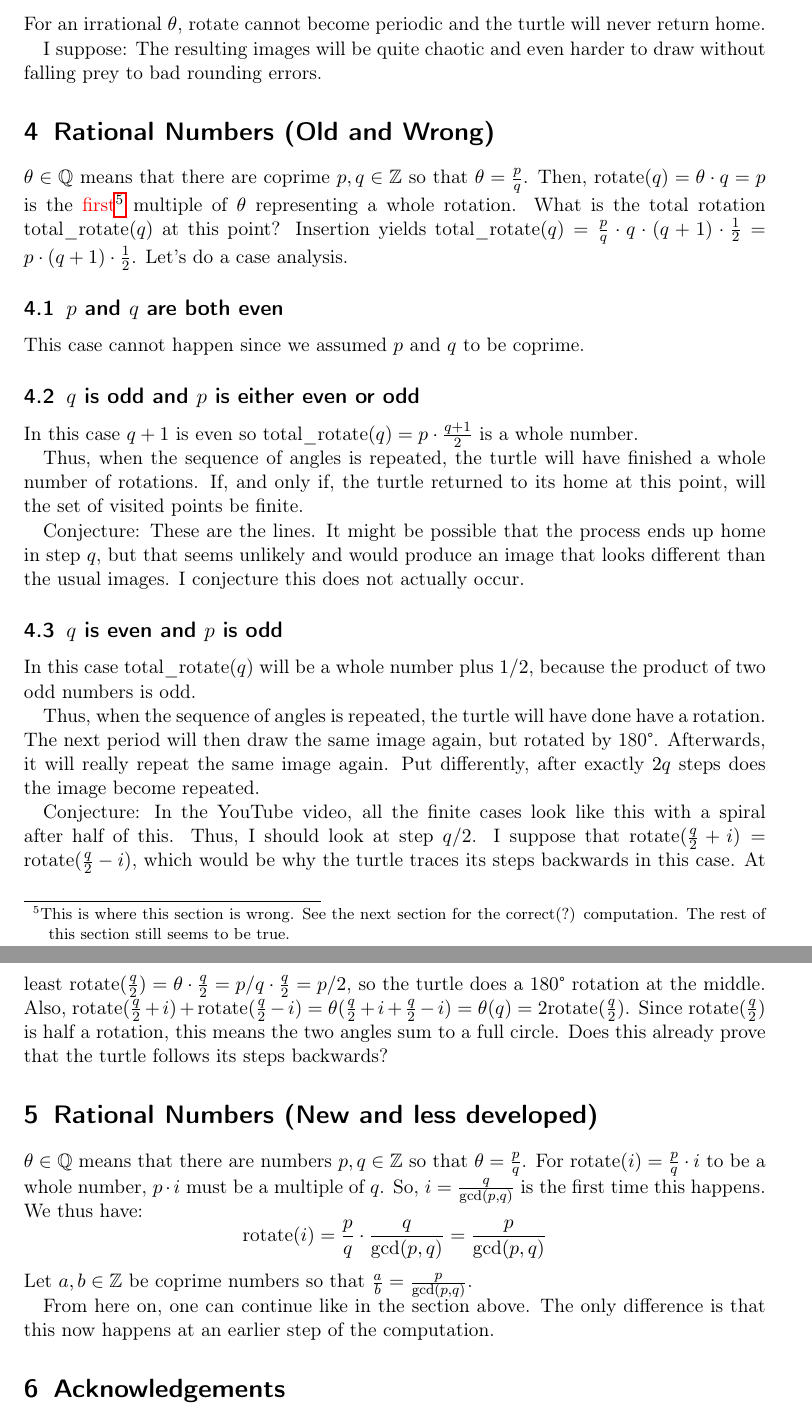
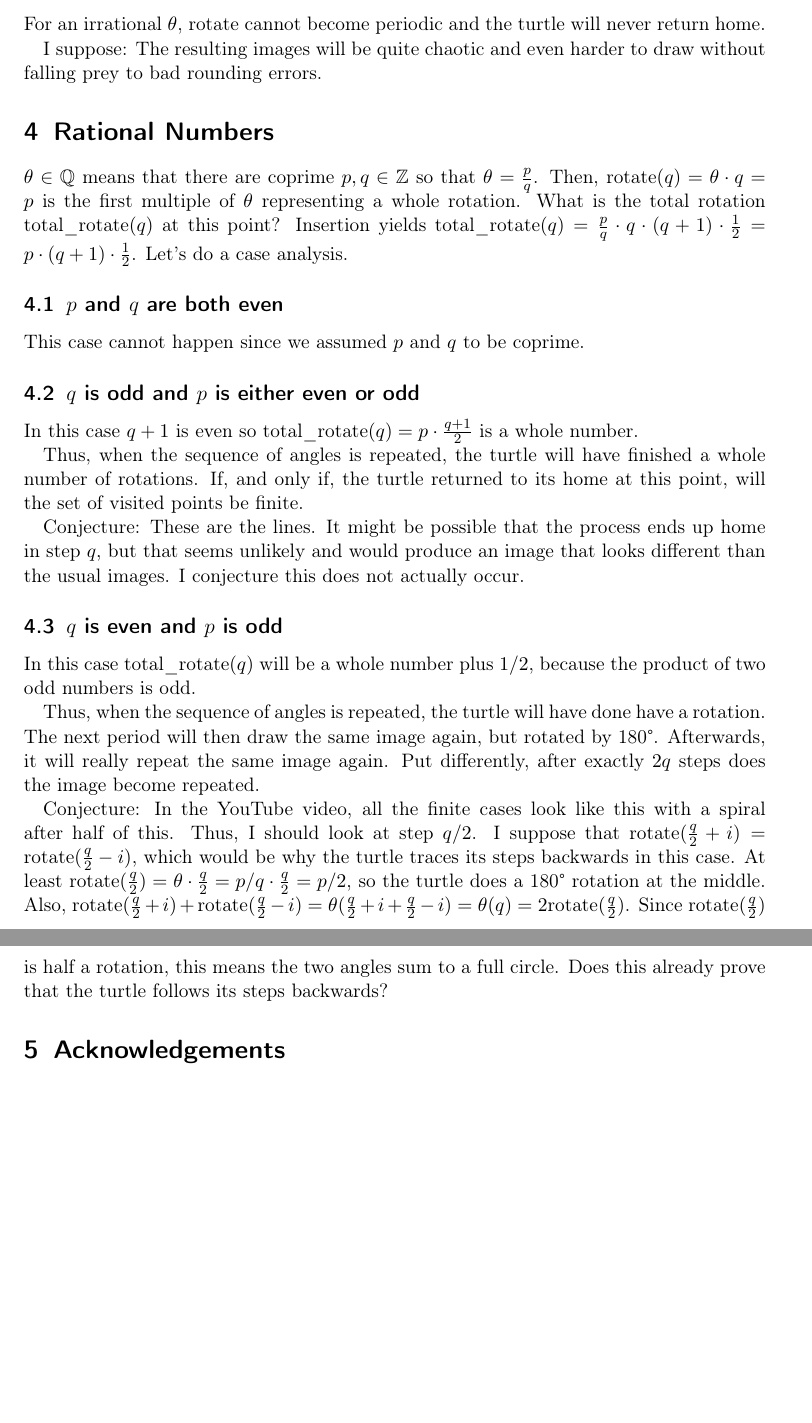
Before and after one commit to psychon/turtlefun, a LaTeX document (math.tex): two parts of pages 2 and 3 of 3, joined at a grey line, cut so that both start at the same text, the shorter picture padded with empty space. Compiled offline with pdfLaTeX.

Commit message:
Remote the wrong, new way
If I assume p and q to be coprime, then that is exactly equivalent to
gcd(p,q)=1. In this case, i=q/gcd(p,q)=q and we are back to the previous
case.

Dunno what I was thinking when writing this.

Signed-off-by: Uli Schlachter <psychon@znc.in>

```diff
--- a/math.tex
+++ b/math.tex
@@ -4,7 +4,6 @@
 \usepackage{amssymb}
 \usepackage{amstext}
 \usepackage{hyperref}
-\usepackage{color}
 
 \title{Thoughts on Turtle Graphics with Euler Spirals}
 \author{Uli Schlachter}
@@ -52,11 +51,9 @@ For an irrational \(\theta\), \(\rotate\) cannot become periodic and the turtle
 I suppose: The resulting images will be quite chaotic and even harder to draw without falling prey to bad rounding
 errors.
 
-\section{Rational Numbers (Old and Wrong)}
+\section{Rational Numbers}
 \(\theta\in\mathbb{Q}\) means that there are coprime \(p,q\in\mathbb{Z}\) so that \(\theta=\frac{p}{q}\). Then,
-\(\rotate(q)=\theta\cdot q=p\) is the \textcolor{red}{first}\footnote{This is where this section is wrong. See the next
-section for the correct(?) computation. The rest of this section still seems to be true.} multiple of \(\theta\)
-representing a whole rotation. What is the total
+\(\rotate(q)=\theta\cdot q=p\) is the first multiple of \(\theta\) representing a whole rotation. What is the total
 rotation \(\total(q)\) at this point? Insertion yields \(\total(q)=\frac{p}{q}\cdot q\cdot(q+1)\cdot \frac{1}{2}
 =p\cdot(q+1)\cdot\frac{1}{2}\).
 Let's do a case analysis.
@@ -89,18 +86,6 @@ traces its steps backwards in this case. At least \(\rotate(\frac{q}{2})=\theta\
 rotation, this means the two angles sum to a full circle. Does this already prove that the turtle follows its steps
 backwards?
 
-\section{Rational Numbers (New and less developed)}
-\(\theta\in\mathbb{Q}\) means that there are numbers \(p,q\in\mathbb{Z}\) so that \(\theta=\frac{p}{q}\).
-For \(\rotate(i)=\frac{p}{q}\cdot i\) to be a whole number, \(p\cdot i\) must be a multiple of \(q\). So,
-\(i=\frac{q}{\text{gcd}(p,q)}\) is the first time this happens. We thus have:
-\[
-\rotate(i)=\frac{p}{q}\cdot\frac{q}{\text{gcd}(p,q)}=\frac{p}{\text{gcd}(p,q)}
-\]
-Let \(a,b\in\mathbb{Z}\) be coprime numbers so that \(\frac{a}{b}=\frac{p}{\text{gcd}(p,q)}\).
-
-From here on, one can continue like in the section above. The only difference is that this now happens at an earlier step
-of the computation.
-
 \section{Acknowledgements}
 Thanks a lot to Schneirob for producing \url{https://www.youtube.com/watch?v=Fx1d8x0gIu4}. This made it really easy for
 me to get an overview over things and identify some interesting angels. Then I used
```
